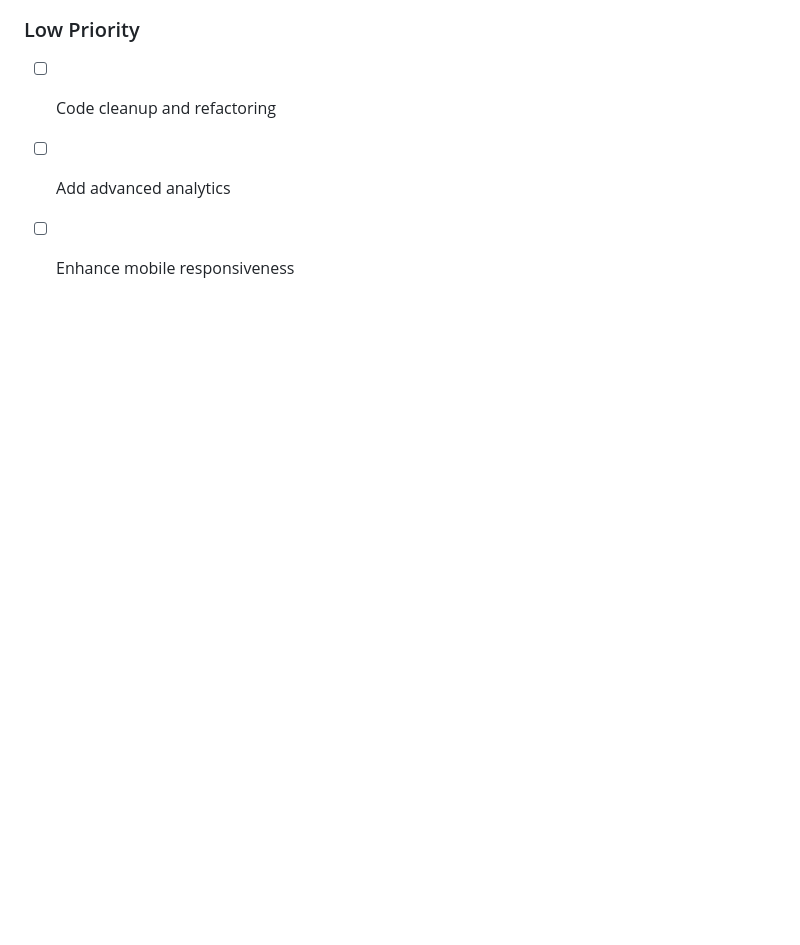
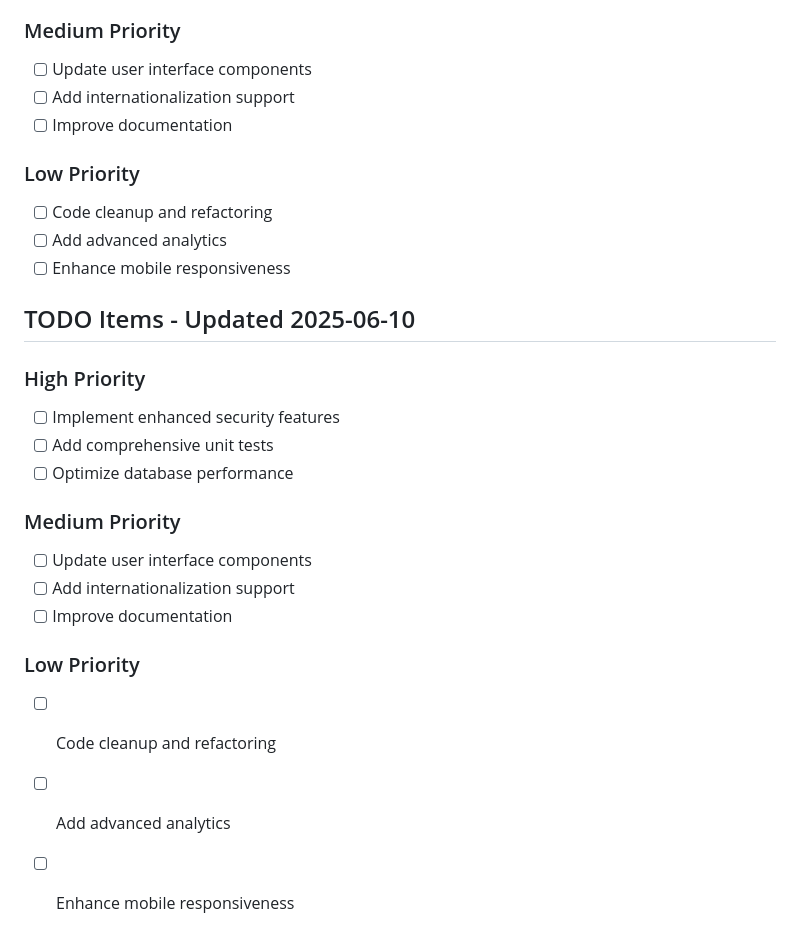
Before and after one commit to SashreekMallem/SpliFairMobile, a Markdown page: TODO.md, the part around the change. Drawn GitHub-style; blank space fills up the shorter version.

Commit message:
Add new feature for data processing (update 40)

```diff
--- a/TODO.md
+++ b/TODO.md
@@ -210,3 +210,20 @@
 - [ ] Code cleanup and refactoring
 - [ ] Add advanced analytics
 - [ ] Enhance mobile responsiveness
+
+## TODO Items - Updated 2025-06-10
+
+### High Priority
+- [ ] Implement enhanced security features
+- [ ] Add comprehensive unit tests
+- [ ] Optimize database performance
+
+### Medium Priority
+- [ ] Update user interface components
+- [ ] Add internationalization support
+- [ ] Improve documentation
+
+### Low Priority
+- [ ] Code cleanup and refactoring
+- [ ] Add advanced analytics
+- [ ] Enhance mobile responsiveness
```
